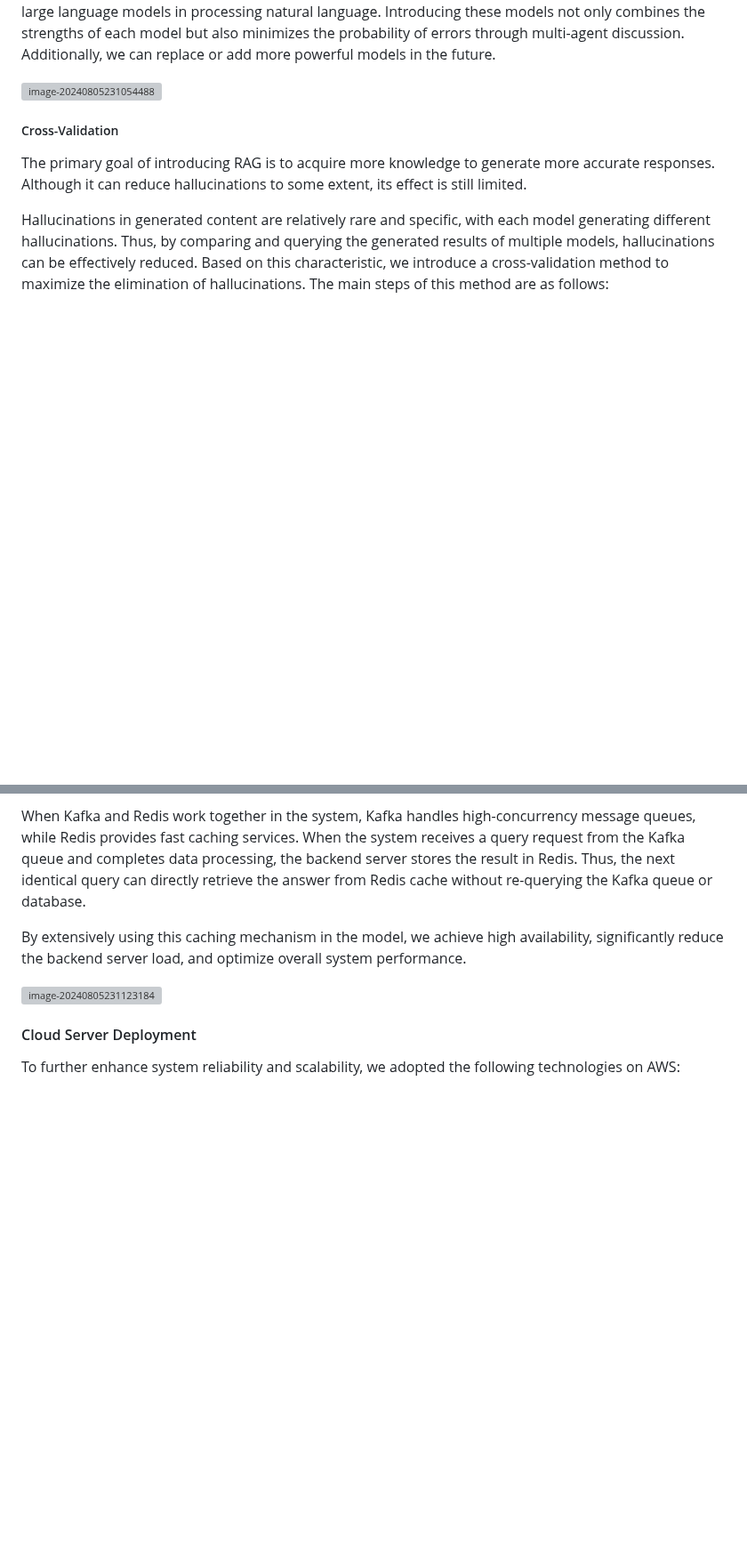
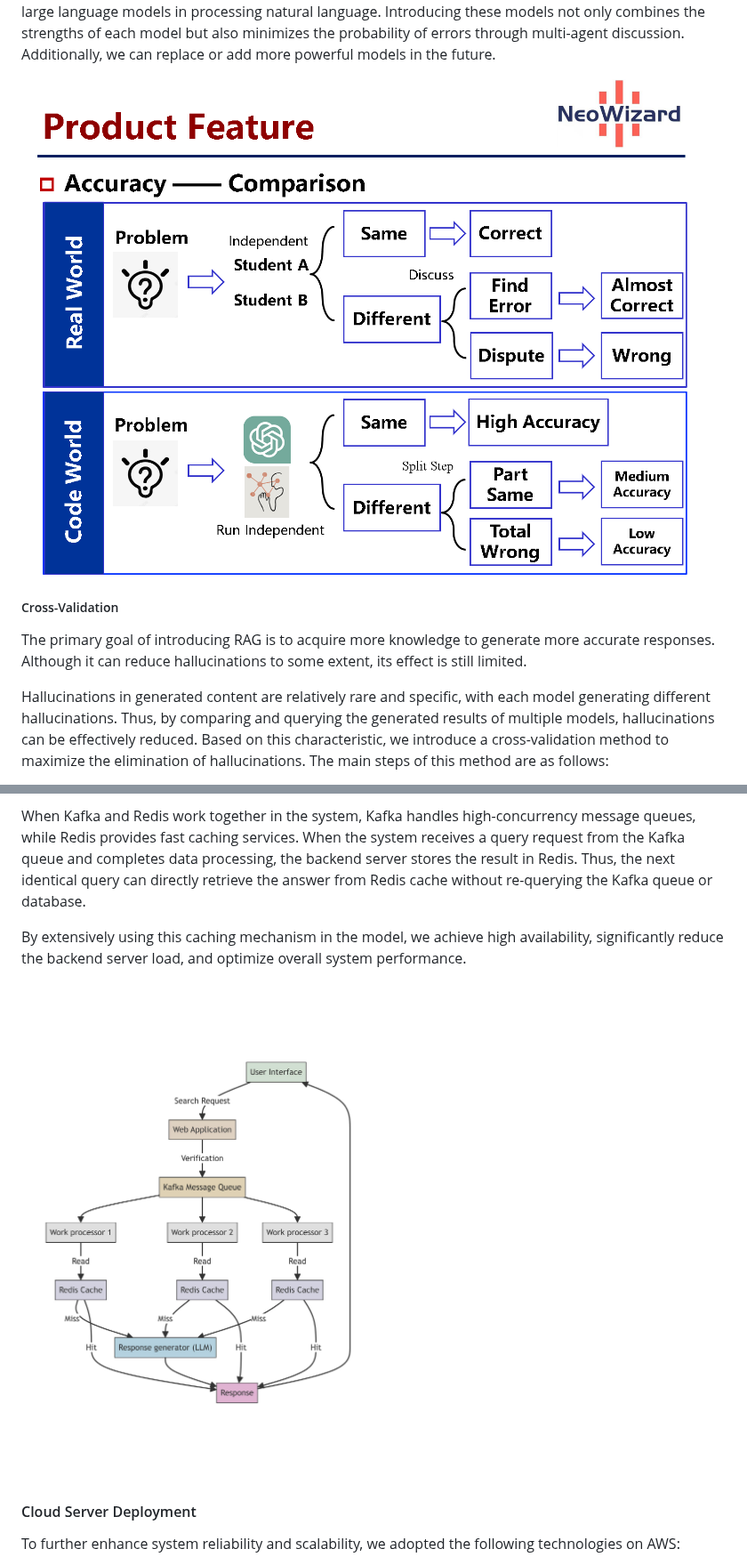
Before and after one commit to hongshen-zhang/AI-Math-Teacher, a Markdown page: EN_Readme.md, 2 parts joined by grey strips. Shown at 89% size. Drawn GitHub-style; blank space fills up the shorter version; grey boxes are pictures that could not be loaded.

```diff
--- a/EN_Readme.md
+++ b/EN_Readme.md
@@ -126,7 +126,7 @@ During the multi-agent discussion, if the results from different models are cons
 
 Currently, the large models we use include Llama-3-70b-Groq, Claude-3.5, the multimodal large model GPT-4o, Gemini, and others. By introducing multimodal large models, we ensure that the system can effectively handle image-based questions and drawing problems, while also leveraging the advantages of large language models in processing natural language. Introducing these models not only combines the strengths of each model but also minimizes the probability of errors through multi-agent discussion. Additionally, we can replace or add more powerful models in the future.
 
-![image-20240805231054488](.\img\model.png)
+![image-20240805231054488](./img/model.png)
 
 ##### Cross-Validation
 
@@ -187,7 +187,7 @@ When Kafka and Redis work together in the system, Kafka handles high-concurrency
 
 By extensively using this caching mechanism in the model, we achieve high availability, significantly reduce the backend server load, and optimize overall system performance.
 
-![image-20240805231123184](.\img\1.jpg)
+![image-20240805231123184](./img/1.jpg)
 
 #### Cloud Server Deployment
 
```
Also changed, not shown: other parts of EN_Readme.md (+4 -4 lines).
